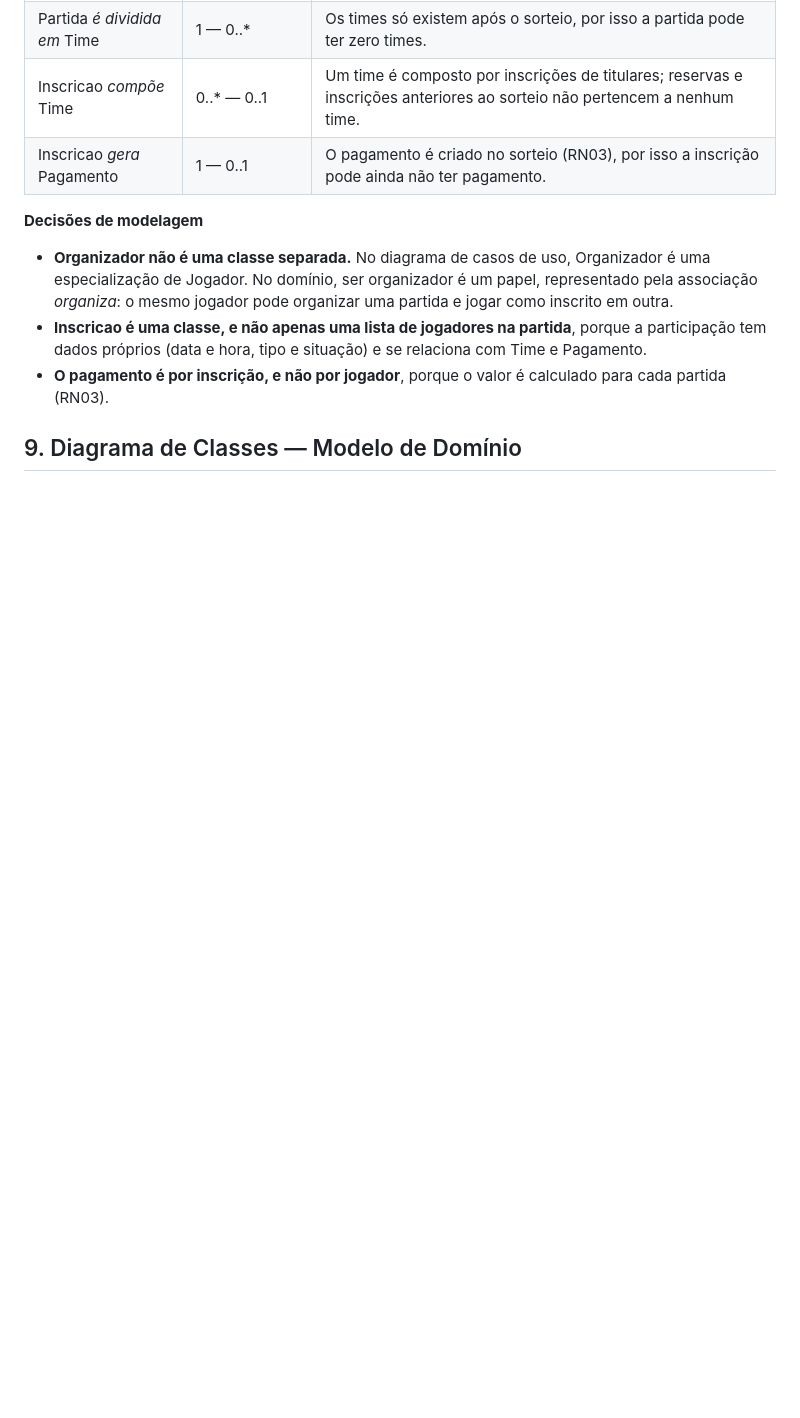
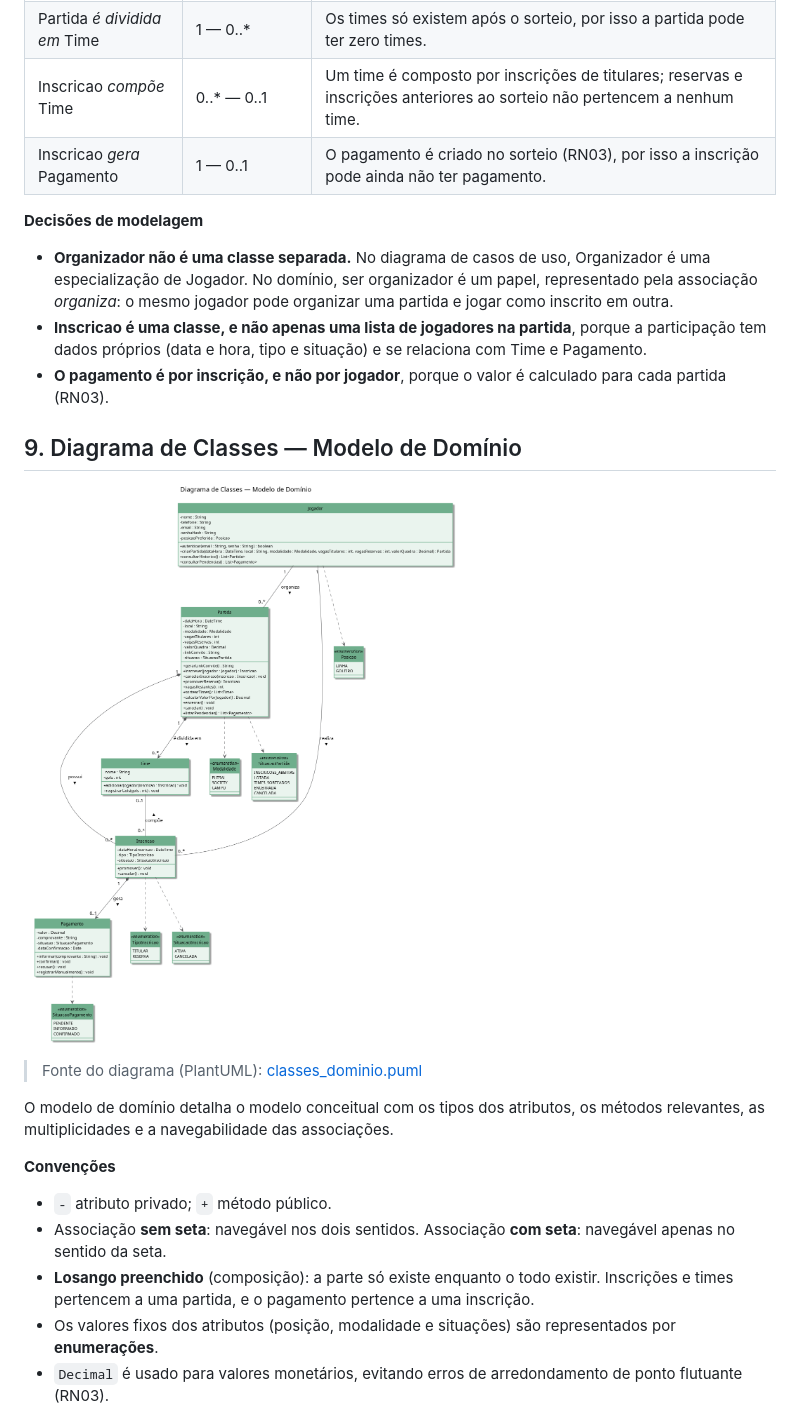
Before and after one commit to VictorAndreon/Organizador-futebol-amador, a Markdown page: Documentação do Projeto.md, the part around one of its changes. GitHub-like rendering; pictures changed too: diagramas/classes_dominio.png (added); blank space fills up the shorter version.

```diff
--- a/Documentação do Projeto.md
+++ b/Documentação do Projeto.md
@@ -472,3 +472,17 @@ O modelo conceitual representa as entidades do domínio e seus relacionamentos,
 
 ## 9. Diagrama de Classes — Modelo de Domínio
 
+![Diagrama de Classes — Modelo de Domínio](diagramas/classes_dominio.png)
+
+> Fonte do diagrama (PlantUML): [classes_dominio.puml](diagramas/classes_dominio.puml)
+
+O modelo de domínio detalha o modelo conceitual com os tipos dos atributos, os métodos relevantes, as multiplicidades e a navegabilidade das associações.
+
+**Convenções**
+
+- `-` atributo privado; `+` método público.
+- Associação **sem seta**: navegável nos dois sentidos. Associação **com seta**: navegável apenas no sentido da seta.
+- **Losango preenchido** (composição): a parte só existe enquanto o todo existir. Inscrições e times pertencem a uma partida, e o pagamento pertence a uma inscrição.
+- Os valores fixos dos atributos (posição, modalidade e situações) são representados por **enumerações**.
+- `Decimal` é usado para valores monetários, evitando erros de arredondamento de ponto flutuante (RN03).
+
```
Also changed, not shown: other parts of Documentação do Projeto.md (+40 -0 lines), README.md (+4 -0 lines), 1 other file.
